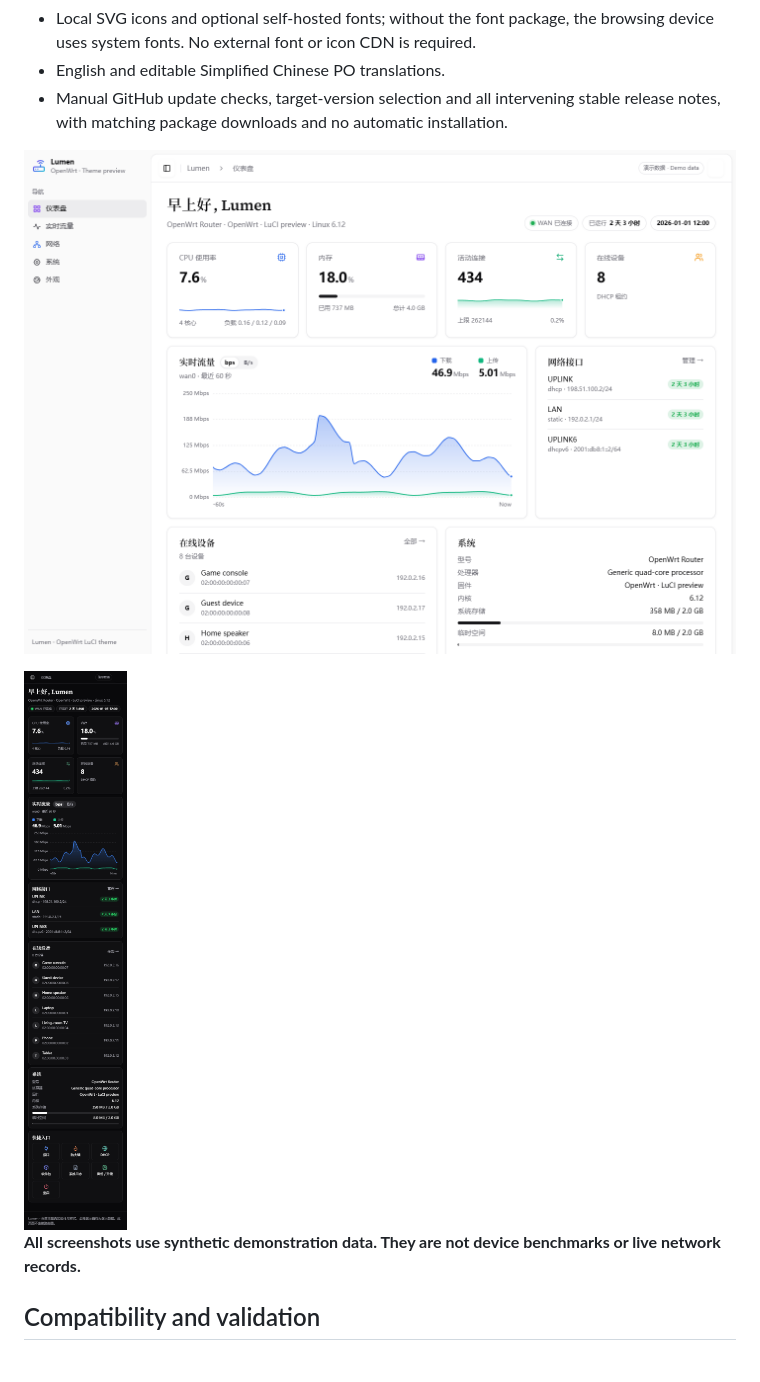
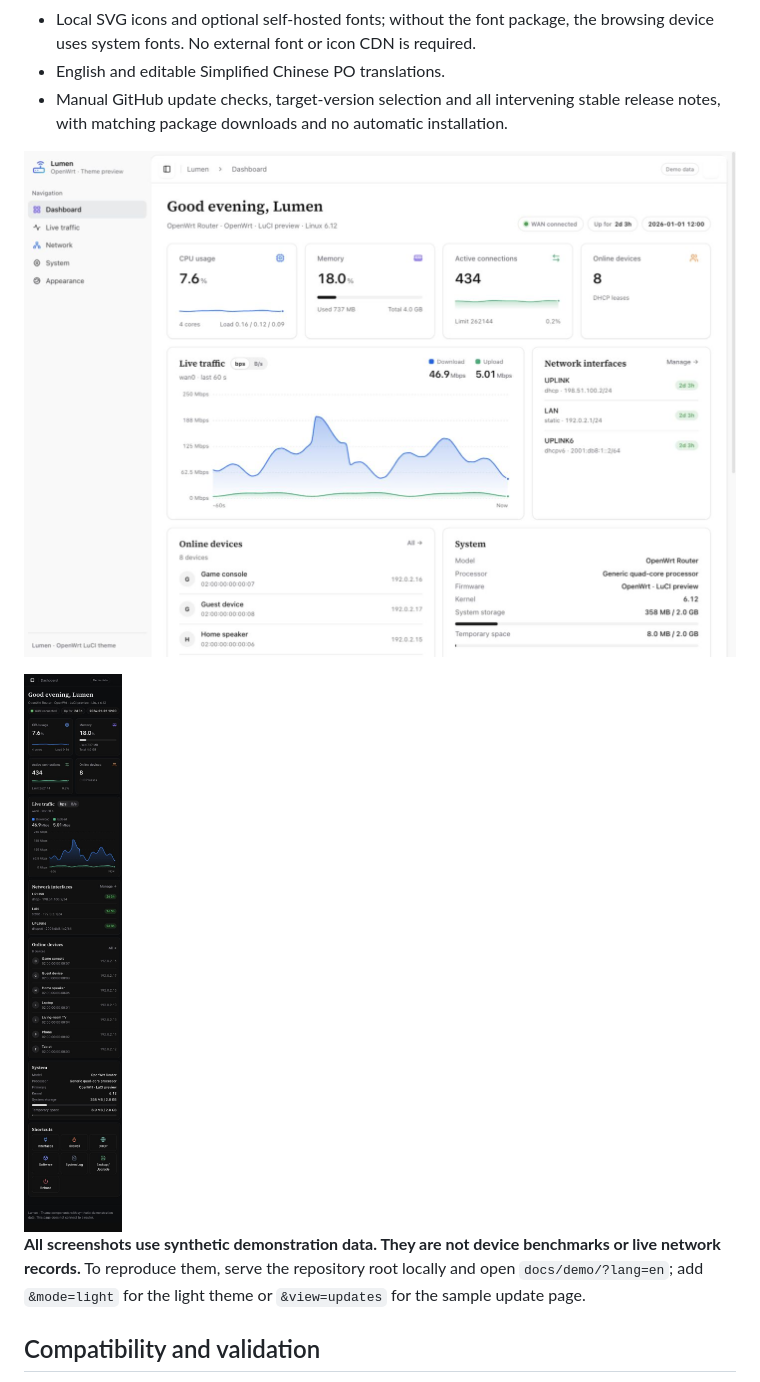
Before and after one commit to qidlek114/luci-theme-lumen, a Markdown page: README.en.md, the part around one of its changes. GitHub-like rendering; pictures changed too: docs/screenshots/desktop-light-en.jpg (added), docs/screenshots/mobile-en.jpg (added).

Commit message:
Add English screenshots to README

```diff
--- a/README.en.md
+++ b/README.en.md
@@ -23,11 +23,11 @@ A responsive theme for modern OpenWrt LuCI, with light and dark appearances, a c
 - English and editable Simplified Chinese PO translations.
 - Manual GitHub update checks, target-version selection and all intervening stable release notes, with matching package downloads and no automatic installation.
 
-![Light desktop appearance with synthetic demo data](docs/screenshots/desktop-light.png)
+![Light desktop appearance with synthetic demo data](docs/screenshots/desktop-light-en.jpg)
 
-<img src="docs/screenshots/mobile.png" width="360" alt="Mobile layout with synthetic demo data">
+<img src="docs/screenshots/mobile-en.jpg" width="360" alt="Mobile layout with synthetic demo data">
 
-**All screenshots use synthetic demonstration data. They are not device benchmarks or live network records.**
+**All screenshots use synthetic demonstration data. They are not device benchmarks or live network records.** To reproduce them, serve the repository root locally and open `docs/demo/?lang=en`; add `&mode=light` for the light theme or `&view=updates` for the sample update page.
 
 ## Compatibility and validation
 
```
Also changed, not shown: other parts of README.en.md (+2 -2 lines), docs/screenshots/desktop-dark-en.jpg (added), docs/screenshots/updates-demo-en.jpg (added), 2 other files.
